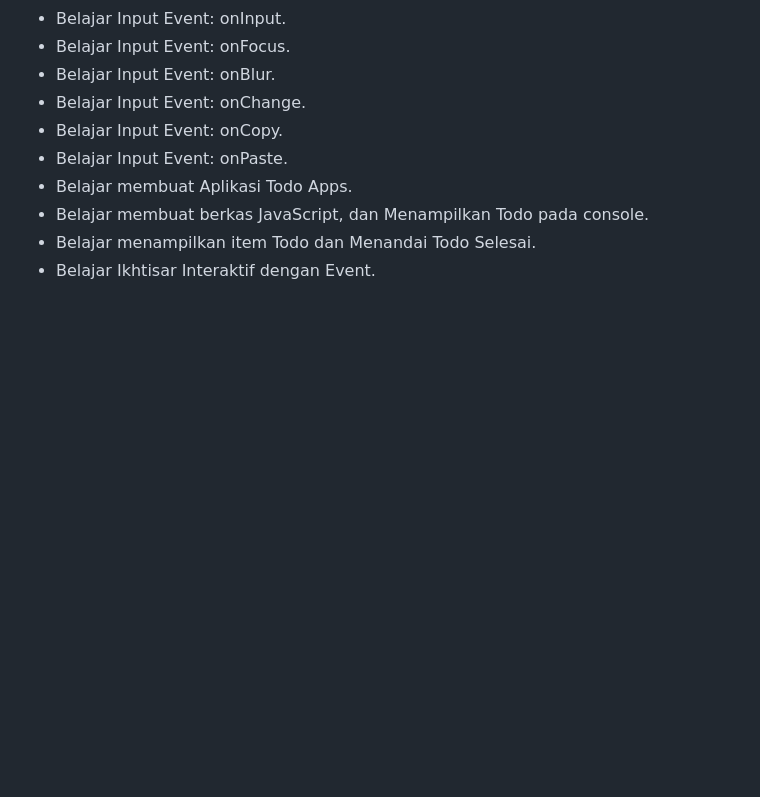
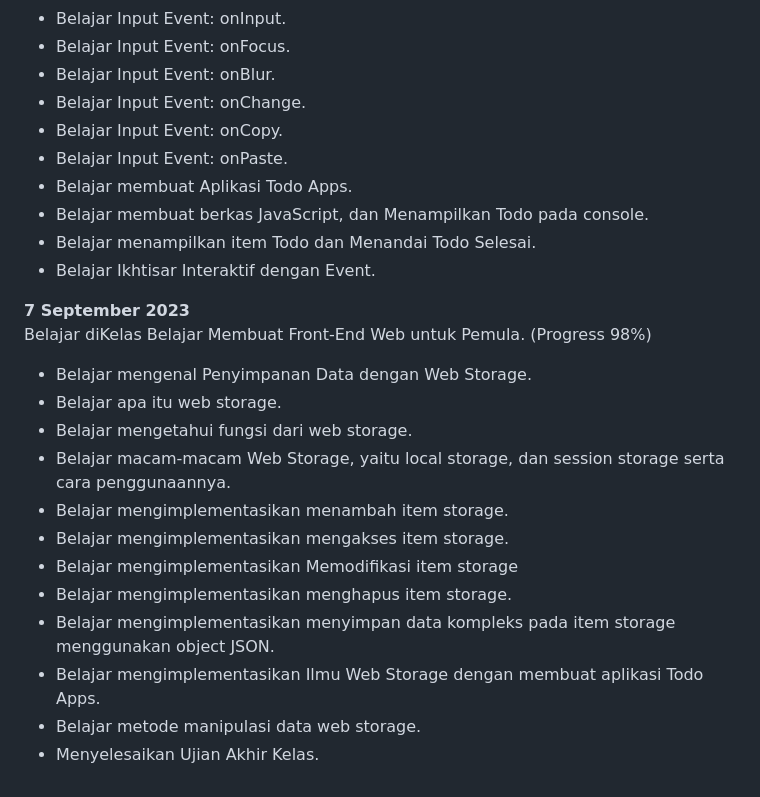
Before and after one commit to BeryllPradanaRamadhan/PengalamanBelajar-Dicoding, a Markdown page: README.md, the part around the change. GitHub-like rendering; blank space fills up the shorter version.

Commit message:
Menambah Progres kelas menjadi (Progress 98%)

```diff
--- a/README.md
+++ b/README.md
@@ -416,3 +416,19 @@ Belajar dikelas Belajar Membuat Front-End Web untuk Pemula. (Progress 70%)
 * Belajar membuat berkas JavaScript, dan Menampilkan Todo pada console.
 * Belajar menampilkan item Todo dan Menandai Todo Selesai.
 * Belajar Ikhtisar Interaktif dengan Event.
+
+
+**7 September 2023**
+Belajar diKelas Belajar Membuat Front-End Web untuk Pemula. (Progress 98%)
+* Belajar mengenal Penyimpanan Data dengan Web Storage.
+* Belajar apa itu web storage.
+* Belajar mengetahui fungsi dari web storage.
+* Belajar macam-macam Web Storage, yaitu local storage, dan session storage serta cara penggunaannya.
+* Belajar mengimplementasikan menambah item storage.
+* Belajar mengimplementasikan mengakses item storage.
+* Belajar mengimplementasikan Memodifikasi item storage
+* Belajar mengimplementasikan menghapus item storage.
+* Belajar mengimplementasikan menyimpan data kompleks pada item storage menggunakan object JSON.
+* Belajar mengimplementasikan Ilmu Web Storage dengan membuat aplikasi Todo Apps.
+* Belajar metode manipulasi data web storage.
+* Menyelesaikan Ujian Akhir Kelas.
```
